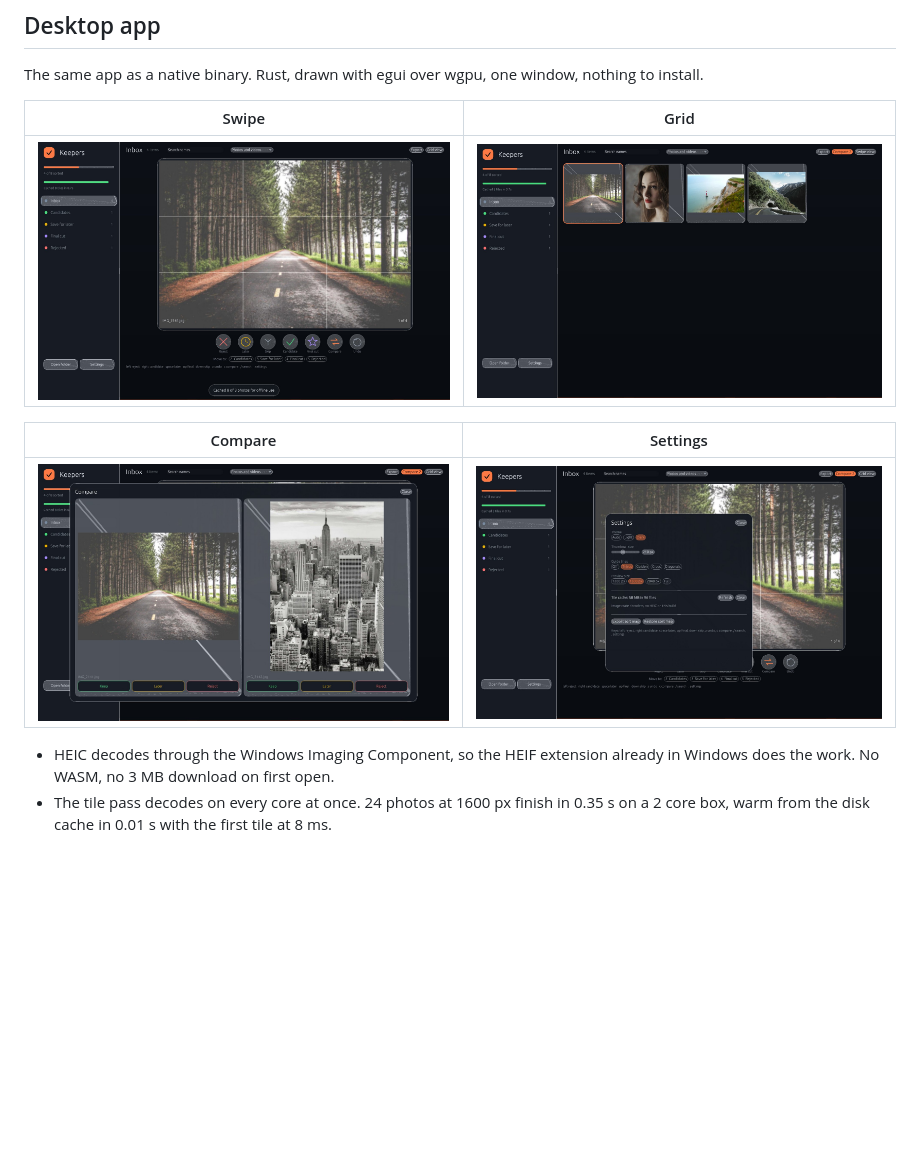
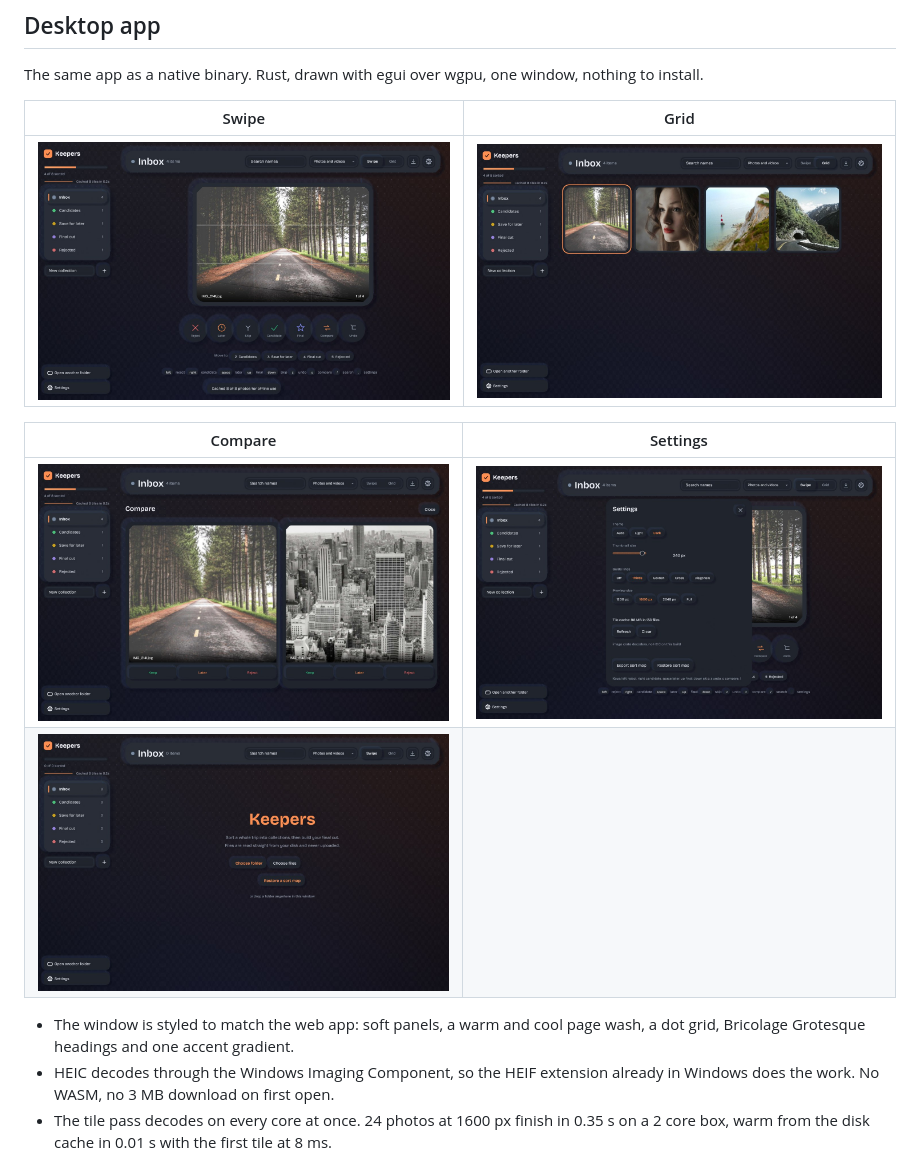
Before and after one commit to sarang-cmd/keepers, a Markdown page: README.md, the part around the change. Rendered like a GitHub page; pictures changed too: docs/desktop-compare.jpg, docs/desktop-empty.jpg (added), docs/desktop-grid.jpg; blank space fills up the shorter version.

```diff
--- a/README.md
+++ b/README.md
@@ -26,7 +26,9 @@ The same app as a native binary. Rust, drawn with egui over wgpu, one window, no
 | Compare | Settings |
 |---|---|
 | ![Desktop compare](docs/desktop-compare.jpg) | ![Desktop settings](docs/desktop-settings.jpg) |
+| ![Desktop empty state](docs/desktop-empty.jpg) | |
 
+- The window is styled to match the web app: soft panels, a warm and cool page wash, a dot grid, Bricolage Grotesque headings and one accent gradient.
 - HEIC decodes through the Windows Imaging Component, so the HEIF extension already in Windows does the work. No WASM, no 3 MB download on first open.
 - The tile pass decodes on every core at once. 24 photos at 1600 px finish in 0.35 s on a 2 core box, warm from the disk cache in 0.01 s with the first tile at 8 ms.
 - Same collections, same keys, same sort map file. Export writes `keepers-sortmap.json` next to the photos, restore reads it back.
```
Also changed, not shown: desktop/README.md (+11 -2 lines), 8 other files.
